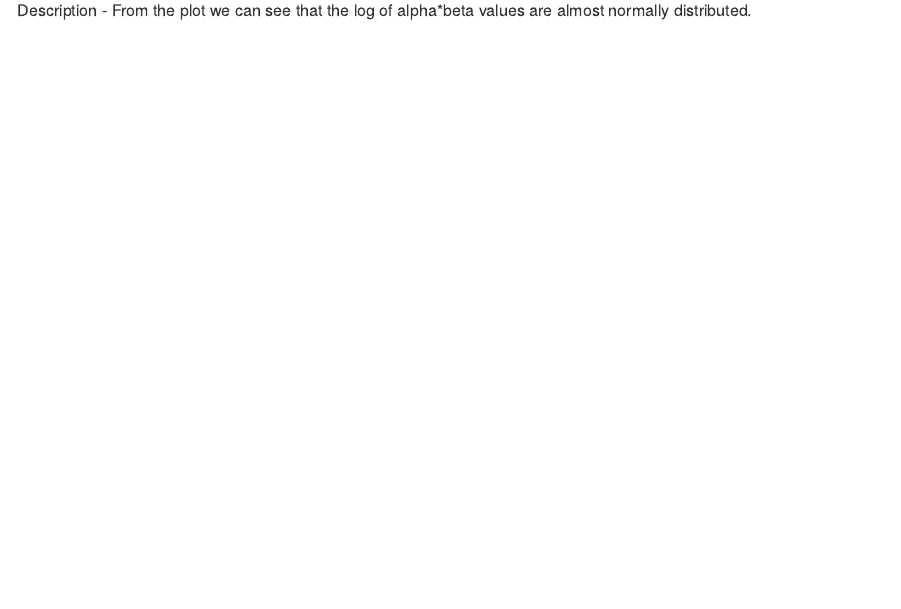
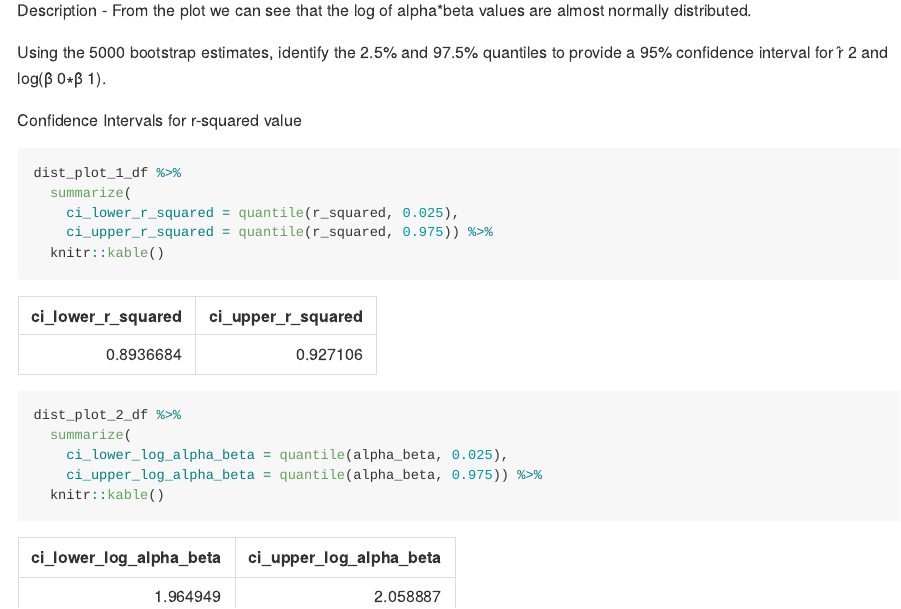
Before and after one commit to Niharikavt/p8105_hw6_nt2607, an R Markdown document (p8105_hw6_nt2607.Rmd): the page in a window 1100 px wide, from 3750 px down. The pictures show the output file p8105_hw6_nt2607.md that the author committed with the source, drawn offline in the style of GitHub.

Commit message:
Confidence intervals and updates

````diff
--- a/p8105_hw6_nt2607.Rmd
+++ b/p8105_hw6_nt2607.Rmd
@@ -145,3 +145,21 @@ dist_plot_2
 ```
 
 Description - From the plot we can see that the log of alpha*beta values are almost normally distributed.
+
+Using the 5000 bootstrap estimates, identify the 2.5% and 97.5% quantiles to provide a 95% confidence interval for r̂ 2 and log(β̂ 0∗β̂ 1).
+
+Confidence Intervals for r-squared value and  log(β̂ 0∗β̂ 1)̂
+
+```{r confidence intervals }
+dist_plot_1_df %>%
+  summarize(
+    ci_lower_r_squared = quantile(r_squared, 0.025),
+    ci_upper_r_squared = quantile(r_squared, 0.975)) %>%
+  knitr::kable()
+
+dist_plot_2_df %>%
+  summarize(
+    ci_lower_log_alpha_beta = quantile(alpha_beta, 0.025),
+    ci_upper_log_alpha_beta = quantile(alpha_beta, 0.975)) %>%
+  knitr::kable()
+```
````
Also changed, not shown: p8105_hw6_nt2607.md.
